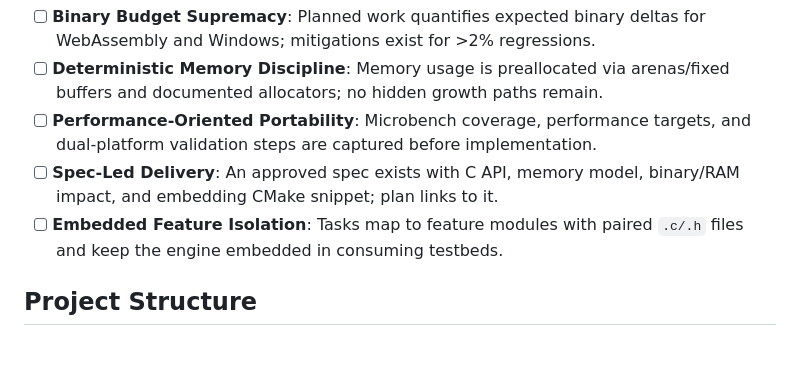
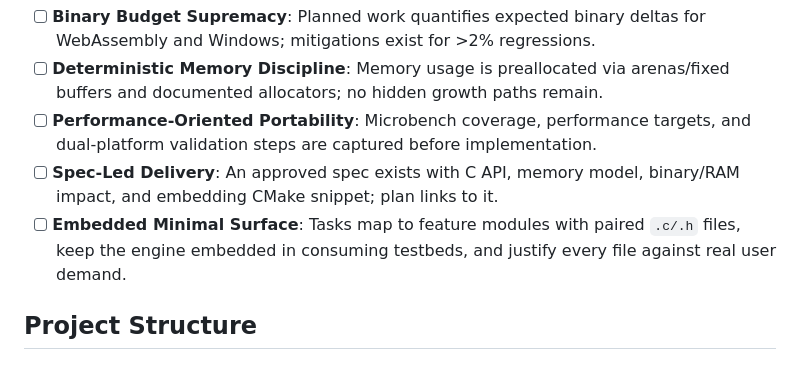
Before and after one commit to d954mas/neotolis-game-engine, a Markdown page: .specify/templates/plan-template.md, the part around the change. Rendered like a GitHub page.

```diff
--- a/.specify/templates/plan-template.md
+++ b/.specify/templates/plan-template.md
@@ -35,7 +35,7 @@
 - [ ] **Deterministic Memory Discipline**: Memory usage is preallocated via arenas/fixed buffers and documented allocators; no hidden growth paths remain.
 - [ ] **Performance-Oriented Portability**: Microbench coverage, performance targets, and dual-platform validation steps are captured before implementation.
 - [ ] **Spec-Led Delivery**: An approved spec exists with C API, memory model, binary/RAM impact, and embedding CMake snippet; plan links to it.
-- [ ] **Embedded Feature Isolation**: Tasks map to feature modules with paired `.c/.h` files and keep the engine embedded in consuming testbeds.
+- [ ] **Embedded Minimal Surface**: Tasks map to feature modules with paired `.c/.h` files, keep the engine embedded in consuming testbeds, and justify every file against real user demand.
 
 ## Project Structure
 
```
Also changed, not shown: .specify/memory/constitution.md (+9 -10 lines).
